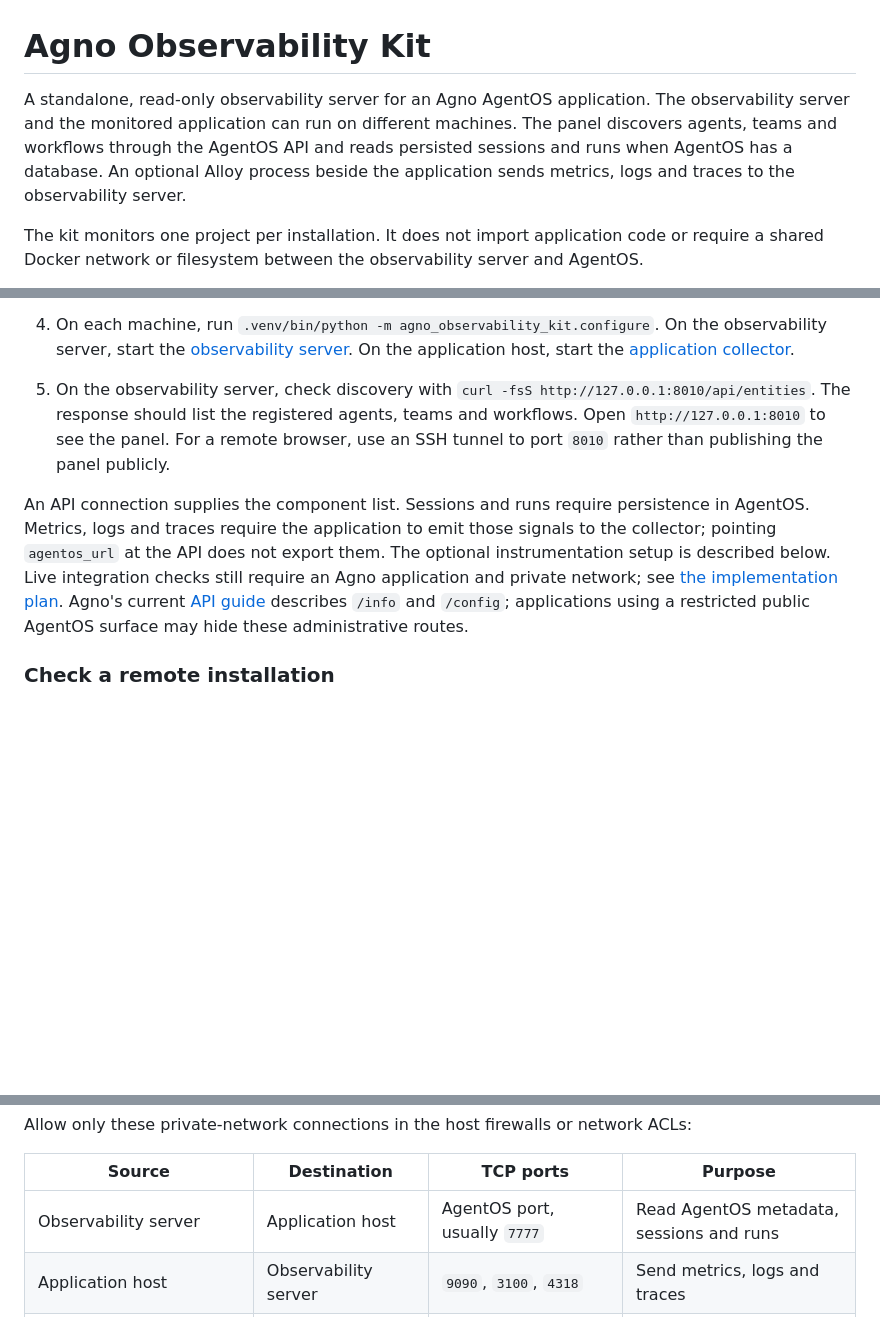
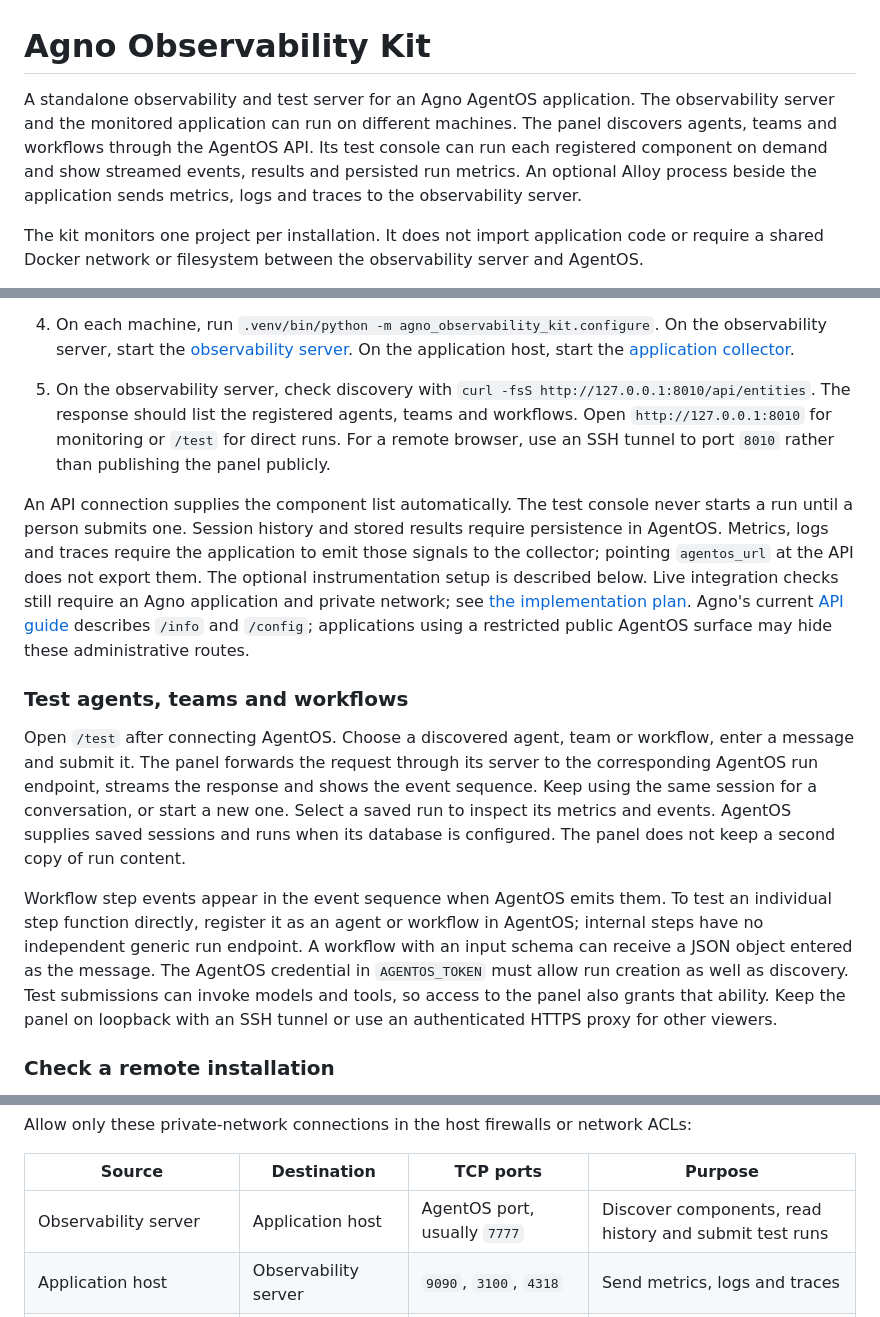
Before and after one commit to A11yDevs/acessilia-observability, a Markdown page: README.md, 3 parts joined by grey strips. Rendered like a GitHub page; blank space fills up the shorter version.

Commit message:
Document remote connection and component testing

```diff
--- a/README.md
+++ b/README.md
@@ -1,6 +1,6 @@
 # Agno Observability Kit
 
-A standalone, read-only observability server for an Agno AgentOS application. The observability server and the monitored application can run on different machines. The panel discovers agents, teams and workflows through the AgentOS API and reads persisted sessions and runs when AgentOS has a database. An optional Alloy process beside the application sends metrics, logs and traces to the observability server.
+A standalone observability and test server for an Agno AgentOS application. The observability server and the monitored application can run on different machines. The panel discovers agents, teams and workflows through the AgentOS API. Its test console can run each registered component on demand and show streamed events, results and persisted run metrics. An optional Alloy process beside the application sends metrics, logs and traces to the observability server.
 
 The kit monitors one project per installation. It does not import application code or require a shared Docker network or filesystem between the observability server and AgentOS.
 
@@ -39,9 +39,15 @@ Use this checklist when an Agno application is available. The AgentOS API and th
    Here `100.64.0.10` is the observability server and `100.64.0.20` is the application host. `agentos_url` must work **inside the panel container**. Keep `collector_bind_ip="127.0.0.1"` when the application runs directly on its host. If the application runs in a container, set it to a private host interface that the application container can reach.
 3. On the observability server, copy `.env.example` to `.env`. Set `GRAFANA_ADMIN_PASSWORD`, and set `AGENTOS_TOKEN` if AgentOS requires a bearer credential. Keep the AgentOS API reachable only over the private network.
 4. On each machine, run `.venv/bin/python -m agno_observability_kit.configure`. On the observability server, start the [observability server](#start-the-observability-server). On the application host, start the [application collector](#start-the-application-collector).
-5. On the observability server, check discovery with `curl -fsS http://127.0.0.1:8010/api/entities`. The response should list the registered agents, teams and workflows. Open `http://127.0.0.1:8010` to see the panel. For a remote browser, use an SSH tunnel to port `8010` rather than publishing the panel publicly.
+5. On the observability server, check discovery with `curl -fsS http://127.0.0.1:8010/api/entities`. The response should list the registered agents, teams and workflows. Open `http://127.0.0.1:8010` for monitoring or `/test` for direct runs. For a remote browser, use an SSH tunnel to port `8010` rather than publishing the panel publicly.
 
-An API connection supplies the component list. Sessions and runs require persistence in AgentOS. Metrics, logs and traces require the application to emit those signals to the collector; pointing `agentos_url` at the API does not export them. The optional instrumentation setup is described below. Live integration checks still require an Agno application and private network; see [the implementation plan](docs/implementation-plan.md). Agno's current [API guide](https://docs.agno.com/agent-os/using-the-api) describes `/info` and `/config`; applications using a restricted public AgentOS surface may hide these administrative routes.
+An API connection supplies the component list automatically. The test console never starts a run until a person submits one. Session history and stored results require persistence in AgentOS. Metrics, logs and traces require the application to emit those signals to the collector; pointing `agentos_url` at the API does not export them. The optional instrumentation setup is described below. Live integration checks still require an Agno application and private network; see [the implementation plan](docs/implementation-plan.md). Agno's current [API guide](https://docs.agno.com/agent-os/using-the-api) describes `/info` and `/config`; applications using a restricted public AgentOS surface may hide these administrative routes.
+
+### Test agents, teams and workflows
+
+Open `/test` after connecting AgentOS. Choose a discovered agent, team or workflow, enter a message and submit it. The panel forwards the request through its server to the corresponding AgentOS run endpoint, streams the response and shows the event sequence. Keep using the same session for a conversation, or start a new one. Select a saved run to inspect its metrics and events. AgentOS supplies saved sessions and runs when its database is configured. The panel does not keep a second copy of run content.
+
+Workflow step events appear in the event sequence when AgentOS emits them. To test an individual step function directly, register it as an agent or workflow in AgentOS; internal steps have no independent generic run endpoint. A workflow with an input schema can receive a JSON object entered as the message. The AgentOS credential in `AGENTOS_TOKEN` must allow run creation as well as discovery. Test submissions can invoke models and tools, so access to the panel also grants that ability. Keep the panel on loopback with an SSH tunnel or use an authenticated HTTPS proxy for other viewers.
 
 ### Check a remote installation
 
@@ -71,7 +77,7 @@ Allow only these private-network connections in the host firewalls or network AC
 
 | Source | Destination | TCP ports | Purpose |
 | --- | --- | --- | --- |
-| Observability server | Application host | AgentOS port, usually `7777` | Read AgentOS metadata, sessions and runs |
+| Observability server | Application host | AgentOS port, usually `7777` | Discover components, read history and submit test runs |
 | Application host | Observability server | `9090`, `3100`, `4318` | Send metrics, logs and traces |
 | Application process or container | Alloy on application host | `4318` or `4317` | Send OTLP signals locally |
 | Application host, if Langfuse is enabled | Langfuse endpoint | Endpoint port, usually `3001` or `443` | Send a copy of traces |
```
Also changed, not shown: other parts of README.md (+3 -1 lines), docs/implementation-plan.md (+18 -5 lines).
